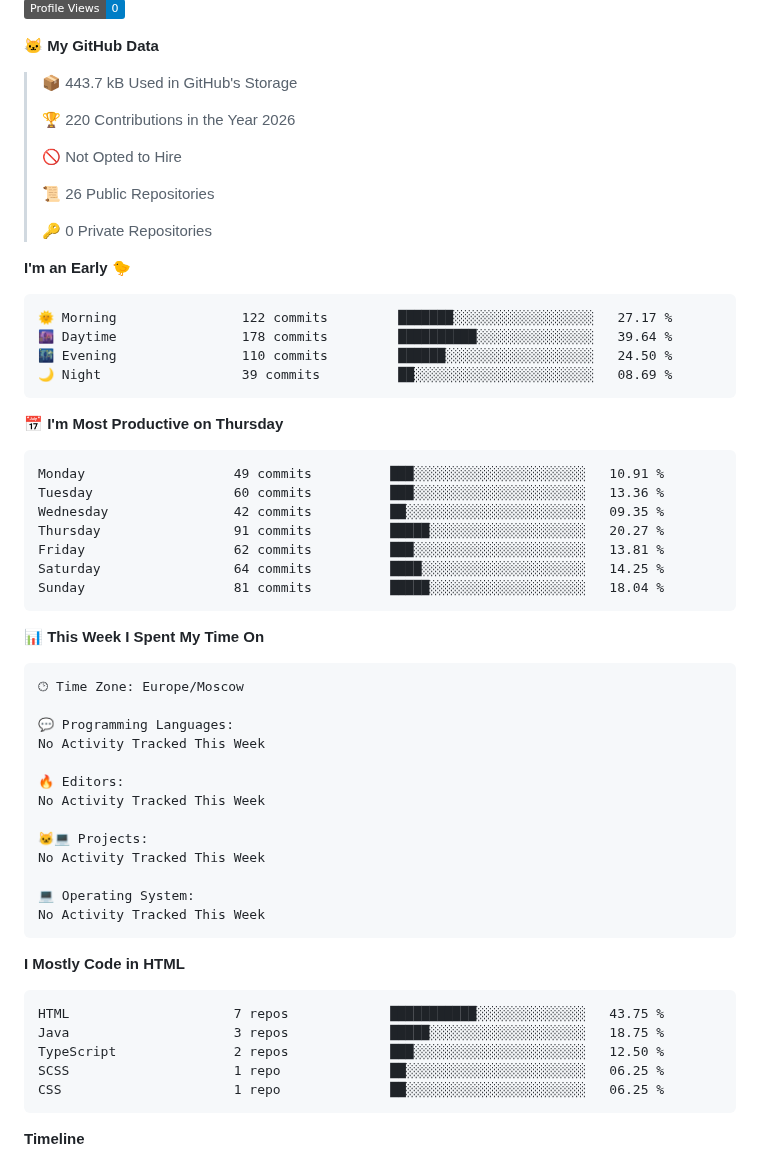
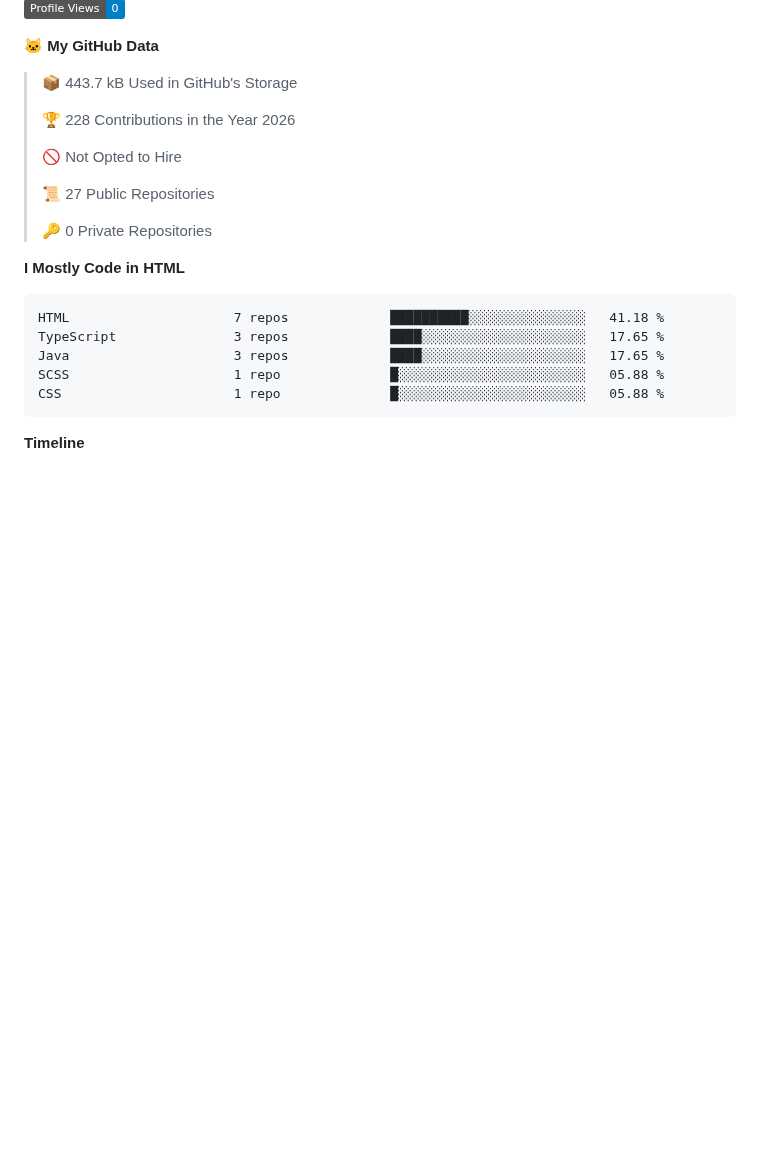
Before and after one commit to Selogaz/Selogaz, a Markdown page: README.md, the part around one of its changes. Rendered like a GitHub page; badges without logos; blank space fills up the shorter version.

Commit message:
Updated with Dev Metrics

````diff
--- a/README.md
+++ b/README.md
@@ -43,61 +41,22 @@ Here are some ideas to get you started:
 
 > 📦 443.7 kB Used in GitHub's Storage
  >
-> 🏆 220 Contributions in the Year 2026
+> 🏆 228 Contributions in the Year 2026
  >
 > 🚫 Not Opted to Hire
  >
-> 📜 26 Public Repositories
+> 📜 27 Public Repositories
  >
 > 🔑 0 Private Repositories
  >
-**I'm an Early 🐤**
-
-```text
-🌞 Morning                122 commits         ███████░░░░░░░░░░░░░░░░░░   27.17 %
-🌆 Daytime                178 commits         ██████████░░░░░░░░░░░░░░░   39.64 %
-🌃 Evening                110 commits         ██████░░░░░░░░░░░░░░░░░░░   24.50 %
-🌙 Night                  39 commits          ██░░░░░░░░░░░░░░░░░░░░░░░   08.69 %
-```
-📅 **I'm Most Productive on Thursday**
-
-```text
-Monday                   49 commits          ███░░░░░░░░░░░░░░░░░░░░░░   10.91 %
-Tuesday                  60 commits          ███░░░░░░░░░░░░░░░░░░░░░░   13.36 %
-Wednesday                42 commits          ██░░░░░░░░░░░░░░░░░░░░░░░   09.35 %
-Thursday                 91 commits          █████░░░░░░░░░░░░░░░░░░░░   20.27 %
-Friday                   62 commits          ███░░░░░░░░░░░░░░░░░░░░░░   13.81 %
-Saturday                 64 commits          ████░░░░░░░░░░░░░░░░░░░░░   14.25 %
-Sunday                   81 commits          █████░░░░░░░░░░░░░░░░░░░░   18.04 %
-```
-
-
-📊 **This Week I Spent My Time On**
-
-```text
-🕑︎ Time Zone: Europe/Moscow
-
-💬 Programming Languages:
-No Activity Tracked This Week
-
-🔥 Editors:
-No Activity Tracked This Week
-
-🐱‍💻 Projects:
-No Activity Tracked This Week
-
-💻 Operating System:
-No Activity Tracked This Week
-```
-
 **I Mostly Code in HTML**
 
 ```text
-HTML                     7 repos             ███████████░░░░░░░░░░░░░░   43.75 %
-Java                     3 repos             █████░░░░░░░░░░░░░░░░░░░░   18.75 %
-TypeScript               2 repos             ███░░░░░░░░░░░░░░░░░░░░░░   12.50 %
-SCSS                     1 repo              ██░░░░░░░░░░░░░░░░░░░░░░░   06.25 %
-CSS                      1 repo              ██░░░░░░░░░░░░░░░░░░░░░░░   06.25 %
+HTML                     7 repos             ██████████░░░░░░░░░░░░░░░   41.18 %
+TypeScript               3 repos             ████░░░░░░░░░░░░░░░░░░░░░   17.65 %
+Java                     3 repos             ████░░░░░░░░░░░░░░░░░░░░░   17.65 %
+SCSS                     1 repo              █░░░░░░░░░░░░░░░░░░░░░░░░   05.88 %
+CSS                      1 repo              █░░░░░░░░░░░░░░░░░░░░░░░░   05.88 %
 ```
 
 
````
Also changed, not shown: other parts of README.md (+1 -3 lines), assets/bar_graph.png.
